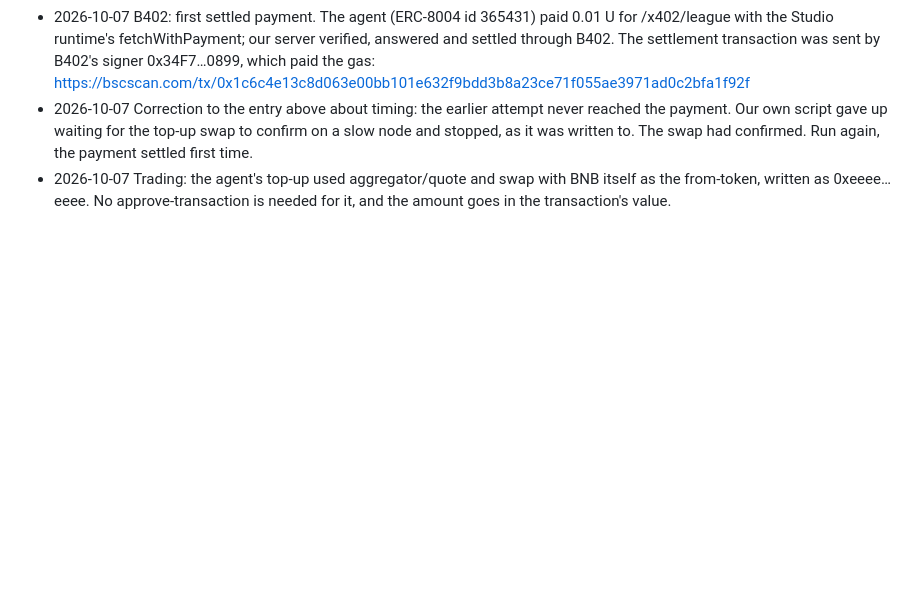
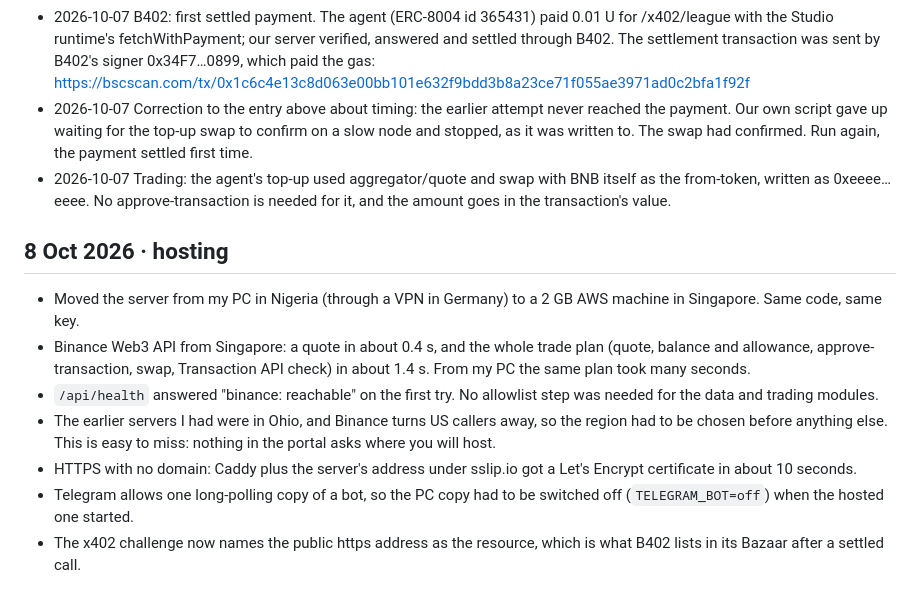
Before and after one commit to Glayzz/stockyard, a Markdown page: dx/LOG.md, the part around the change. Rendered like a GitHub page; blank space fills up the shorter version.

Commit message:
DX log: notes from hosting day
Co-Authored-By: Claude Opus 5.5 <noreply@anthropic.com>

```diff
--- a/dx/LOG.md
+++ b/dx/LOG.md
@@ -47,3 +47,13 @@
 - 2026-10-07 B402: first settled payment. The agent (ERC-8004 id 365431) paid 0.01 U for /x402/league with the Studio runtime's fetchWithPayment; our server verified, answered and settled through B402. The settlement transaction was sent by B402's signer 0x34F7…0899, which paid the gas: https://bscscan.com/tx/0x1c6c4e13c8d063e00bb101e632f9bdd3b8a23ce71f055ae3971ad0c2bfa1f92f
 - 2026-10-07 Correction to the entry above about timing: the earlier attempt never reached the payment. Our own script gave up waiting for the top-up swap to confirm on a slow node and stopped, as it was written to. The swap had confirmed. Run again, the payment settled first time.
 - 2026-10-07 Trading: the agent's top-up used aggregator/quote and swap with BNB itself as the from-token, written as 0xeeee…eeee. No approve-transaction is needed for it, and the amount goes in the transaction's value.
+
+## 8 Oct 2026 · hosting
+
+- Moved the server from my PC in Nigeria (through a VPN in Germany) to a 2 GB AWS machine in Singapore. Same code, same key.
+- Binance Web3 API from Singapore: a quote in about 0.4 s, and the whole trade plan (quote, balance and allowance, approve-transaction, swap, Transaction API check) in about 1.4 s. From my PC the same plan took many seconds.
+- `/api/health` answered "binance: reachable" on the first try. No allowlist step was needed for the data and trading modules.
+- The earlier servers I had were in Ohio, and Binance turns US callers away, so the region had to be chosen before anything else. This is easy to miss: nothing in the portal asks where you will host.
+- HTTPS with no domain: Caddy plus the server's address under sslip.io got a Let's Encrypt certificate in about 10 seconds.
+- Telegram allows one long-polling copy of a bot, so the PC copy had to be switched off (`TELEGRAM_BOT=off`) when the hosted one started.
+- The x402 challenge now names the public https address as the resource, which is what B402 lists in its Bazaar after a settled call.
```
